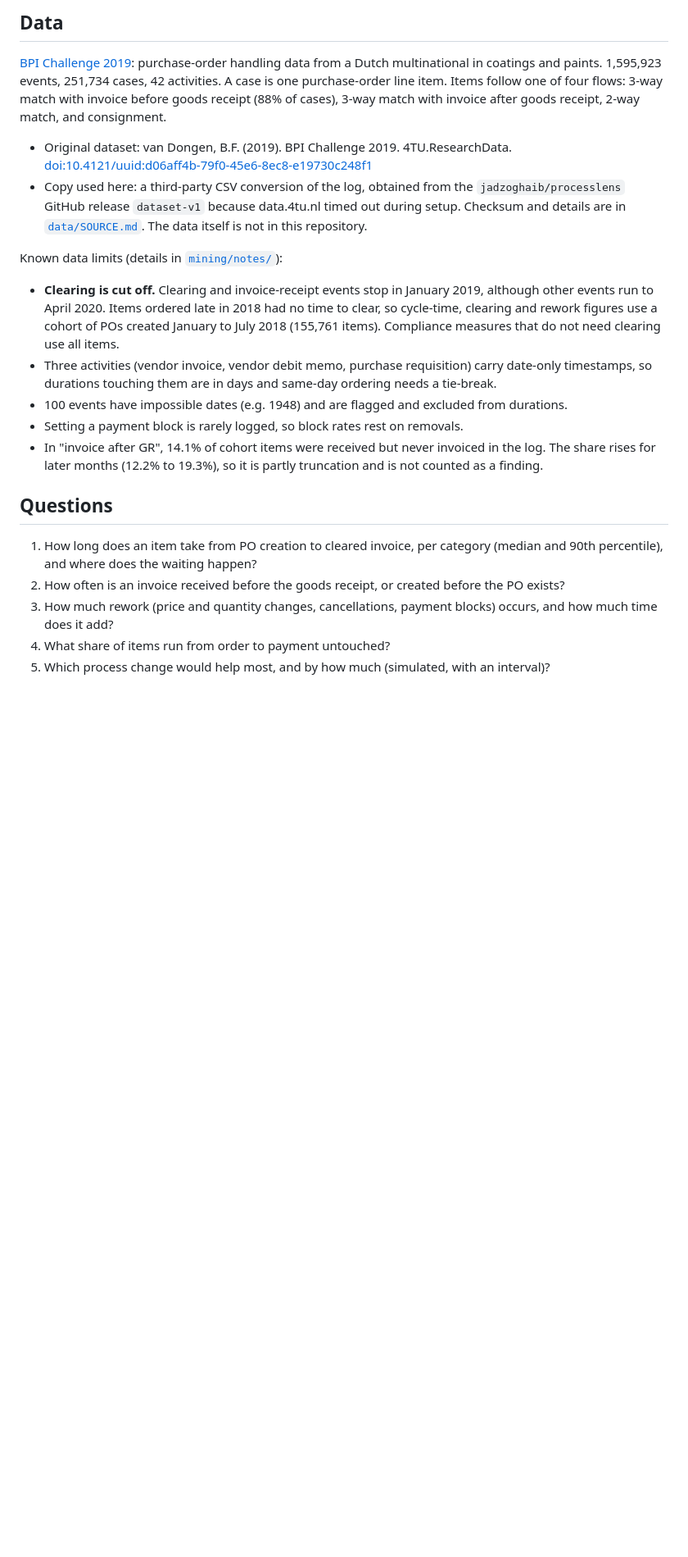
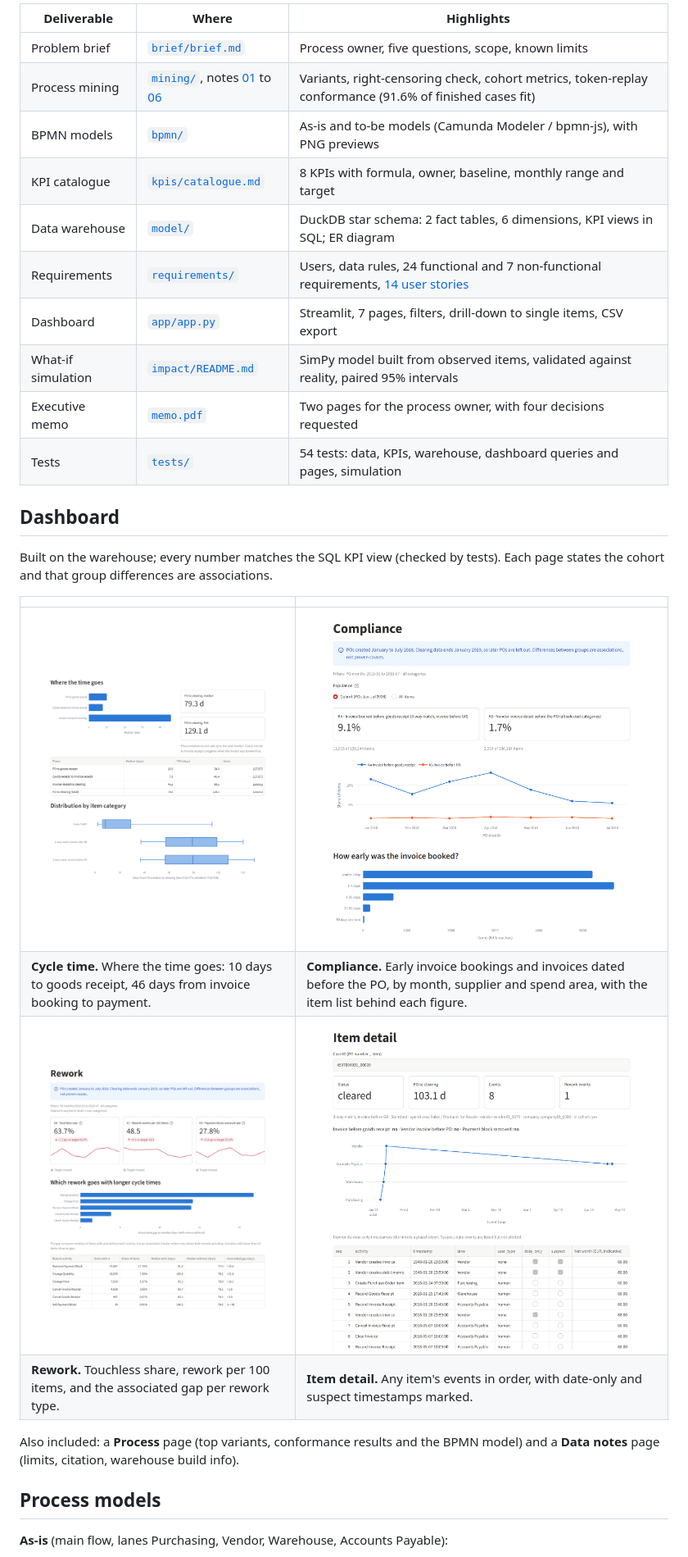
Before and after one commit to kh-abrar/p2p-process-intelligence, a Markdown page: README.md, the part around one of its changes. Shown at 82% size. Drawn GitHub-style; pictures changed too: docs/images/dashboard-compliance.png (added), docs/images/dashboard-cycle-time.png (added), docs/images/dashboard-item-detail.png (added); blank space fills up the shorter version.

```diff
--- a/README.md
+++ b/README.md
@@ -18,24 +22,31 @@ Details: [`mining/notes/04-cohort-findings.md`](mining/notes/04-cohort-findings.
 
-## Data
+| Deliverable | Where | Highlights |
+| --- | --- | --- |
+| Problem brief | [`brief/brief.md`](brief/brief.md) | Process owner, five questions, scope, known limits |
+| Process mining | [`mining/`](mining/), notes [01](mining/notes/01-exploration.md) to [06](mining/notes/06-comparison-with-published-reports.md) | Variants, right-censoring check, cohort metrics, token-replay conformance (91.6% of finished cases fit) |
+| BPMN models | [`bpmn/`](bpmn/) | As-is and to-be models (Camunda Modeler / bpmn-js), with PNG previews |
+| KPI catalogue | [`kpis/catalogue.md`](kpis/catalogue.md) | 8 KPIs with formula, owner, baseline, monthly range and target |
+| Data warehouse | [`model/`](model/README.md) | DuckDB star schema: 2 fact tables, 6 dimensions, KPI views in SQL; ER diagram |
+| Requirements | [`requirements/`](requirements/dashboard_requirements.md) | Users, data rules, 24 functional and 7 non-functional requirements, [14 user stories](requirements/user_stories.md) |
+| Dashboard | [`app/app.py`](app/app.py) | Streamlit, 7 pages, filters, drill-down to single items, CSV export |
+| What-if simulation | [`impact/README.md`](impact/README.md) | SimPy model built from observed items, validated against reality, paired 95% intervals |
+| Executive memo | [`memo.pdf`](memo.pdf) | Two pages for the process owner, with four decisions requested |
+| Tests | [`tests/`](tests/) | 54 tests: data, KPIs, warehouse, dashboard queries and pages, simulation |
 
-[BPI Challenge 2019](https://icpmconference.org/2019/?p=302): purchase-order handling data from a Dutch multinational in coatings and paints. 1,595,923 events, 251,734 cases, 42 activities. A case is one purchase-order line item. Items follow one of four flows: 3-way match with invoice before goods receipt (88% of cases), 3-way match with invoice after goods receipt, 2-way match, and consignment.
+## Dashboard
 
-- Original dataset: van Dongen, B.F. (2019). BPI Challenge 2019. 4TU.ResearchData. [doi:10.4121/uuid:d06aff4b-79f0-45e6-8ec8-e19730c248f1](https://doi.org/10.4121/uuid:d06aff4b-79f0-45e6-8ec8-e19730c248f1)
-- Copy used here: a third-party CSV conversion of the log, obtained from the `jadzoghaib/processlens` GitHub release `dataset-v1` because data.4tu.nl timed out during setup. Checksum and details are in [`data/SOURCE.md`](data/SOURCE.md). The data itself is not in this repository.
+Built on the warehouse; every number matches the SQL KPI view (checked by tests). Each page states the cohort and that group differences are associations.
 
-Known data limits (details in [`mining/notes/`](mining/notes/)):
+| | |
+| --- | --- |
+| ![Cycle time page: median days per phase and distribution by item category](docs/images/dashboard-cycle-time.png) | ![Compliance page: invoice-before-goods-receipt rate, monthly trend and how early invoices were booked](docs/images/dashboard-compliance.png) |
+| **Cycle time.** Where the time goes: 10 days to goods receipt, 46 days from invoice booking to payment. | **Compliance.** Early invoice bookings and invoices dated before the PO, by month, supplier and spend area, with the item list behind each figure. |
+| ![Rework page: touchless and rework KPIs and the cycle-time gap per rework type](docs/images/dashboard-rework.png) | ![Item detail page: one item's status, flags and event timeline by lane](docs/images/dashboard-item-detail.png) |
+| **Rework.** Touchless share, rework per 100 items, and the associated gap per rework type. | **Item detail.** Any item's events in order, with date-only and suspect timestamps marked. |
 
-- **Clearing is cut off.** Clearing and invoice-receipt events stop in January 2019, although other events run to April 2020. Items ordered late in 2018 had no time to clear, so cycle-time, clearing and rework figures use a cohort of POs created January to July 2018 (155,761 items). Compliance measures that do not need clearing use all items.
-- Three activities (vendor invoice, vendor debit memo, purchase requisition) carry date-only timestamps, so durations touching them are in days and same-day ordering needs a tie-break.
-- 100 events have impossible dates (e.g. 1948) and are flagged and excluded from durations.
-- Setting a payment block is rarely logged, so block rates rest on removals.
-- In "invoice after GR", 14.1% of cohort items were received but never invoiced in the log. The share rises for later months (12.2% to 19.3%), so it is partly truncation and is not counted as a finding.
+Also included: a **Process** page (top variants, conformance results and the BPMN model) and a **Data notes** page (limits, citation, warehouse build info).
 
-## Questions
+## Process models
 
-1. How long does an item take from PO creation to cleared invoice, per category (median and 90th percentile), and where does the waiting happen?
-2. How often is an invoice received before the goods receipt, or created before the PO exists?
-3. How much rework (price and quantity changes, cancellations, payment blocks) occurs, and how much time does it add?
-4. What share of items run from order to payment untouched?
-5. Which process change would help most, and by how much (simulated, with an interval)?
+**As-is** (main flow, lanes Purchasing, Vendor, Warehouse, Accounts Payable):
 
```
Also changed, not shown: other parts of README.md (+66 -45 lines), docs/images/dashboard-overview.png (added), 1 other file.
